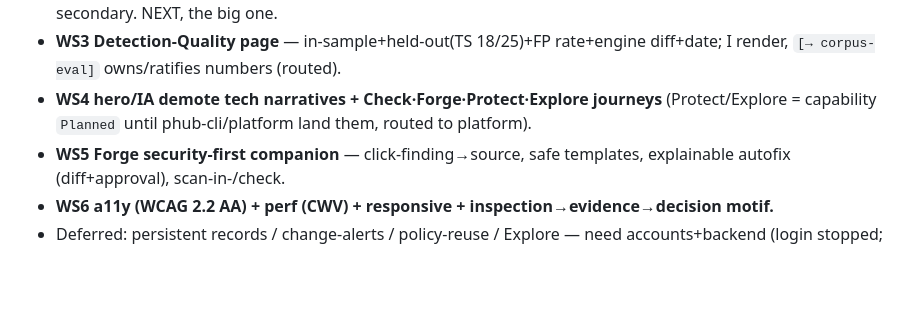
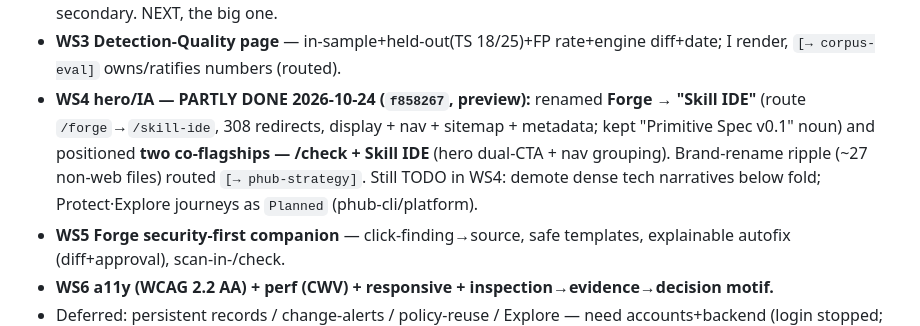
Before and after one commit to PrimitiveHub-AI/context-ci, a Markdown page: docs/sessions/phub-web.md, the part around the change. Drawn GitHub-style; blank space fills up the shorter version.

```diff
--- a/docs/sessions/phub-web.md
+++ b/docs/sessions/phub-web.md
@@ -85,8 +85,11 @@ subcommands); P0 "in-sample F1" qualifier already shipped (Oct-17); flag-off rou
   score secondary. NEXT, the big one.
 - **WS3 Detection-Quality page** — in-sample+held-out(TS 18/25)+FP rate+engine diff+date; I render,
   `[→ corpus-eval]` owns/ratifies numbers (routed).
-- **WS4 hero/IA demote tech narratives + Check·Forge·Protect·Explore journeys** (Protect/Explore =
-  capability `Planned` until phub-cli/platform land them, routed to platform).
+- **WS4 hero/IA — PARTLY DONE 2026-10-24 (`f858267`, preview):** renamed **Forge → "Skill IDE"**
+  (route `/forge`→`/skill-ide`, 308 redirects, display + nav + sitemap + metadata; kept "Primitive
+  Spec v0.1" noun) and positioned **two co-flagships — /check + Skill IDE** (hero dual-CTA + nav
+  grouping). Brand-rename ripple (~27 non-web files) routed `[→ phub-strategy]`. Still TODO in WS4:
+  demote dense tech narratives below fold; Protect·Explore journeys as `Planned` (phub-cli/platform).
 - **WS5 Forge security-first companion** — click-finding→source, safe templates, explainable autofix
   (diff+approval), scan-in-/check.
 - **WS6 a11y (WCAG 2.2 AA) + perf (CWV) + responsive + inspection→evidence→decision motif.**
```
Also changed, not shown: docs/sessions/phub-strategy.md (+11 -0 lines).
